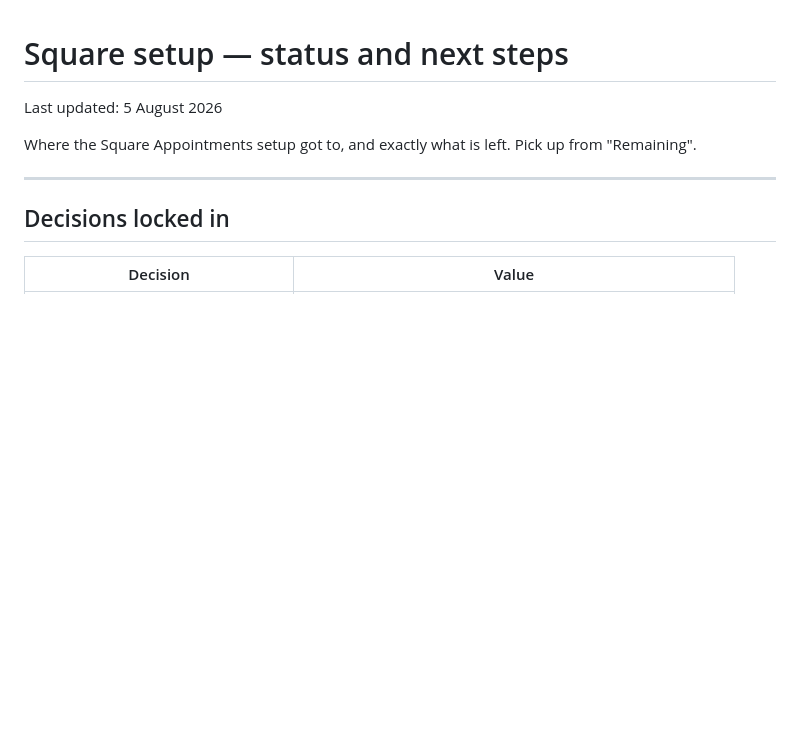
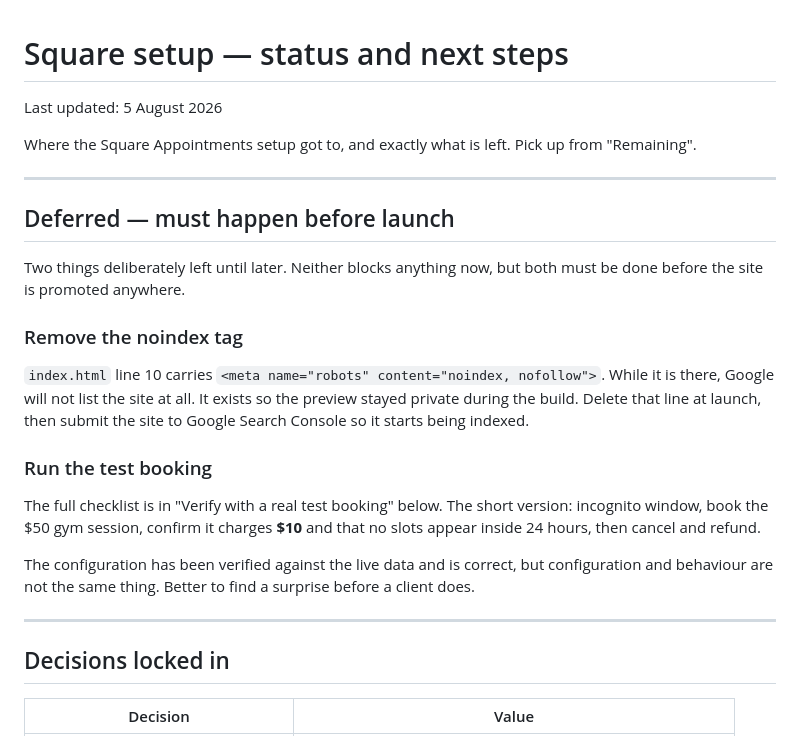
Before and after one commit to khokharzain/coaching-by-manav, a Markdown page: docs/square-setup-status.md, the part around the change. GitHub-like rendering; blank space fills up the shorter version.

Commit message:
Pin the two deferred launch items at the top of the status doc
The noindex tag and the test booking were both consciously postponed. They
are recorded further down the document but are easy to lose there, so they
now sit above everything else with the reason each one matters.

```diff
--- a/docs/square-setup-status.md
+++ b/docs/square-setup-status.md
@@ -4,6 +4,30 @@ Last updated: 5 August 2026
 
 Where the Square Appointments setup got to, and exactly what is left. Pick
 up from "Remaining".
+
+---
+
+## Deferred — must happen before launch
+
+Two things deliberately left until later. Neither blocks anything now, but
+both must be done before the site is promoted anywhere.
+
+### Remove the noindex tag
+
+`index.html` line 10 carries `<meta name="robots" content="noindex, nofollow">`.
+While it is there, Google will not list the site at all. It exists so the
+preview stayed private during the build. Delete that line at launch, then
+submit the site to Google Search Console so it starts being indexed.
+
+### Run the test booking
+
+The full checklist is in "Verify with a real test booking" below. The short
+version: incognito window, book the $50 gym session, confirm it charges
+**$10** and that no slots appear inside 24 hours, then cancel and refund.
+
+The configuration has been verified against the live data and is correct,
+but configuration and behaviour are not the same thing. Better to find a
+surprise before a client does.
 
 ---
 
```
